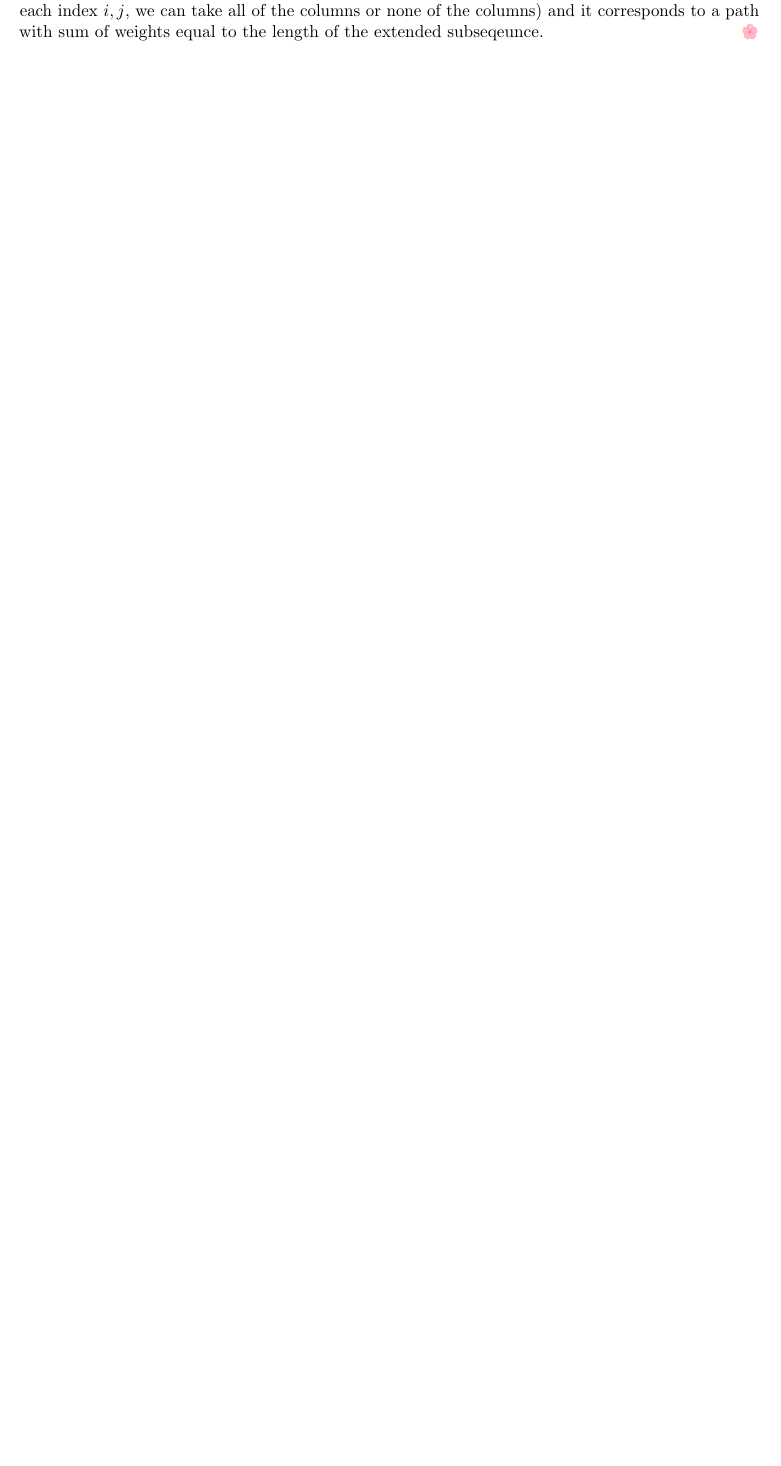
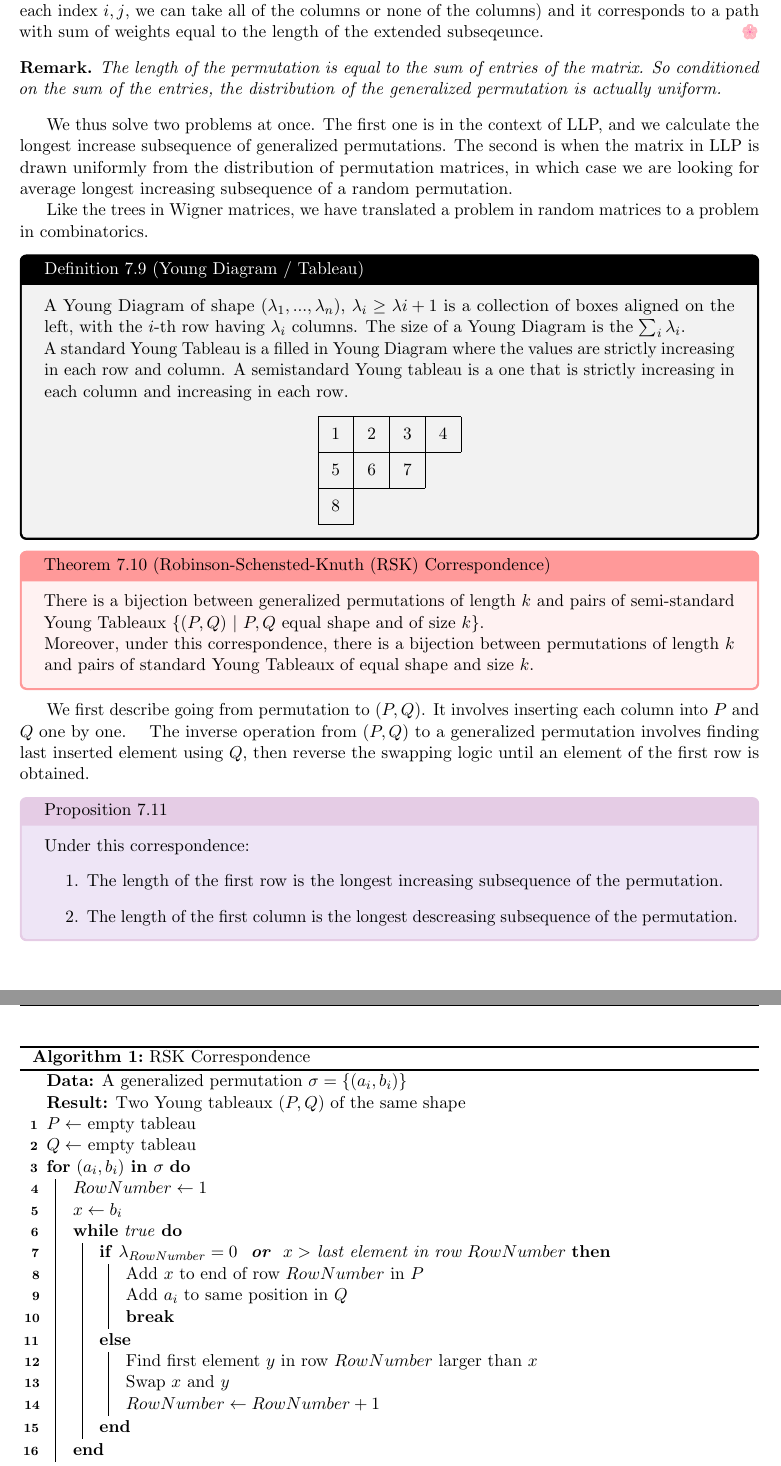
Before and after one commit to dbschi/Random-Matrix-Theory, a LaTeX document (notes.tex, which reads Lectures/Lecture 7.tex): part of page 32 of 32 before the commit and two parts of pages 32 and 33 of 33 after it, the two joined at a grey line, cut so that both start at the same text, the shorter picture padded with empty space. Compiled offline with pdfLaTeX.

Commit message:
Young Tableux

```diff
--- a/Lectures/Lecture 7.tex
+++ b/Lectures/Lecture 7.tex
@@ -281,3 +281,83 @@ We now translate the counting problem into longest increasing subsequence. This
 \begin{proof}[Idea of proof]
     For every path in $\gamma$ from $(0,0)$ to $(N-1,N-1)$, associate to an increasing subseqeunce in $\sigma_{M^T}$ (Hint: just take all the indices the path visited), and the length of the subsequence is the sum of weights. For every increasing subseqeunce, we can extend it to a longer subsequence (for each index $i,j$, we can take all of the columns or none of the columns) and it corresponds to a path with sum of weights equal to the length of the extended subseqeunce.
 \end{proof}
+\begin{remark}
+    The length of the permutation is equal to the sum of entries of the matrix. So conditioned on the sum of the entries, the distribution of the generalized permutation is actually uniform.
+\end{remark}
+We thus solve two problems at once. The first one is in the context of LLP, and we calculate the longest increase subsequence of generalized permutations. The second is when the matrix in LLP is drawn uniformly from the distribution of permutation matrices, in which case we are looking for average longest increasing subsequence of a random permutation.
+
+Like the trees in Wigner matrices, we have translated a problem in random matrices to a problem in combinatorics.
+
+\definition{Young Diagram / Tableau}{
+    A Young Diagram of shape $(\lambda_1,...,\lambda_n)$, $\lambda_i \geq \lambda{i+1}$ is a collection of boxes aligned on the left, with the $i$-th row having $\lambda_i$ columns. The size of a Young Diagram is the $\sum_i \lambda_i$.
+
+    A standard Young Tableau is a filled in Young Diagram where the values are strictly increasing in each row and column. A semistandard Young tableau is a one that is strictly increasing in each column and increasing in each row.
+    \begin{center}
+
+   \begin{tikzpicture}[scale=0.8]
+    % Draw the boxes
+    \draw (0,3) -- (4,3); % top line
+    \draw (0,2) -- (4,2); % second line
+    \draw (0,1) -- (3,1); % third line
+    \draw (0,0) -- (1,0); % bottom line
+
+    % Vertical lines
+    \draw (0,0) -- (0,3);
+    \draw (1,0) -- (1,3);
+    \draw (2,1) -- (2,3);
+    \draw (3,1) -- (3,3);
+    \draw (4,2) -- (4,3);
+
+    % Fill with numbers (increasing in rows and columns)
+    \node at (0.5,2.5) {1};
+    \node at (1.5,2.5) {2};
+    \node at (2.5,2.5) {3};
+    \node at (3.5,2.5) {4};
+    \node at (0.5,1.5) {5};
+    \node at (1.5,1.5) {6};
+    \node at (2.5,1.5) {7};
+    \node at (0.5,0.5) {8};
+
+\end{tikzpicture}
+
+    \end{center}
+}
+
+\theorem[]{Robinson-Schensted-Knuth (RSK) Correspondence}{
+    There is a bijection between generalized permutations of length $k$ and pairs of semi-standard Young Tableaux $\{(P,Q) \ |\  P,Q\text{ equal shape and of size } k\}$.
+
+    Moreover, under this correspondence, there is a bijection between permutations of length $k$ and pairs of standard Young Tableaux of equal shape and size $k$.
+}
+
+We first describe going from permutation to $(P,Q)$. It involves inserting each column into $P$ and $Q$ one by one.
+\SetKw{kwin}{in}
+\begin{algorithm}
+    \caption{RSK Correspondence}
+    \DontPrintSemicolon
+    \KwData{A generalized permutation $\sigma = \{(a_i,b_i)\}$}
+    \KwResult{Two Young tableaux $(P,Q)$ of the same shape}
+    $P \gets$ empty tableau\;
+    $Q \gets$ empty tableau\;
+    \For{$(a_i,b_i)$ \kwin $\sigma$}{
+        $RowNumber \gets 1$\;
+        $x \gets b_i$\;  % Current number to insert
+        \While{true}{
+            \eIf{$\lambda_{RowNumber}=0$ \textbf{ or } $x > $ last element in row $RowNumber$}{
+                Add $x$ to end of row $RowNumber$ in $P$\;
+                Add $a_i$ to same position in $Q$\;
+                \textbf{break}\;
+            }{
+                Find first element $y$ in row $RowNumber$ larger than $x$\;
+                Swap $x$ and $y$\;  % $x$ now holds the bumped number
+                $RowNumber \gets RowNumber + 1$\;
+            }
+        }
+    }
+\end{algorithm}
+The inverse operation from $(P,Q)$ to a generalized permutation involves finding last inserted element using $Q$, then reverse the swapping logic until an element of the first row is obtained.
+
+\proposition[]{
+    Under this correspondence: \begin{enumerate}
+        \item The length of the first row is the longest increasing subsequence of the permutation.
+        \item The length of the first column is the longest descreasing subsequence of the permutation.
+    \end{enumerate}
```
Also changed, not shown: notes.pdf, Lectures/Lecture 7.tex (22 more changed lines).
